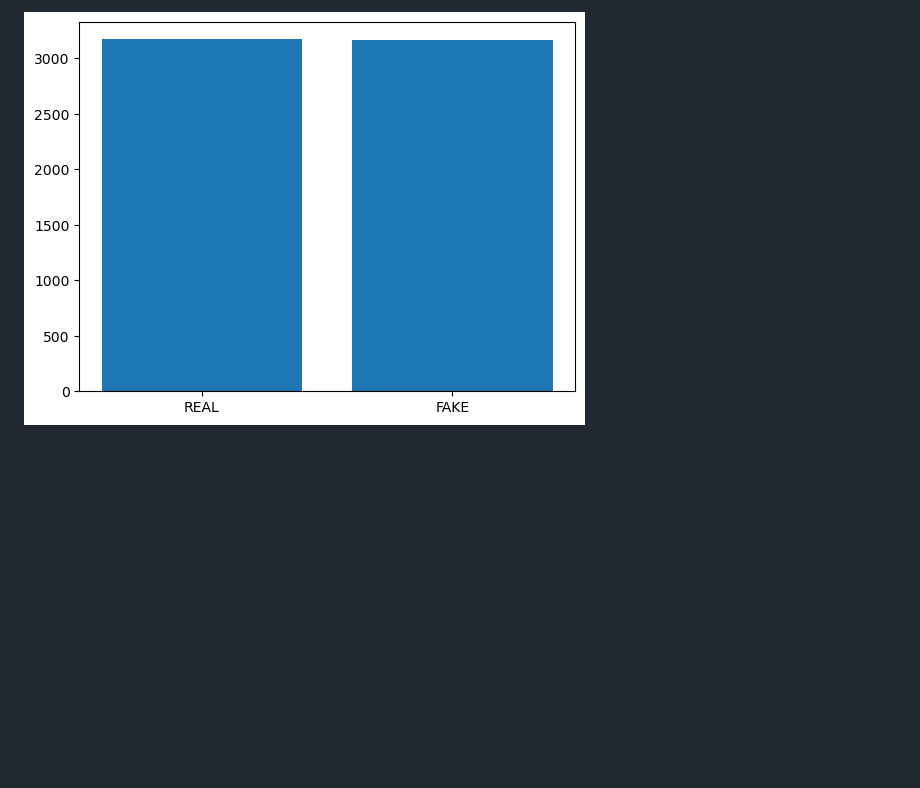
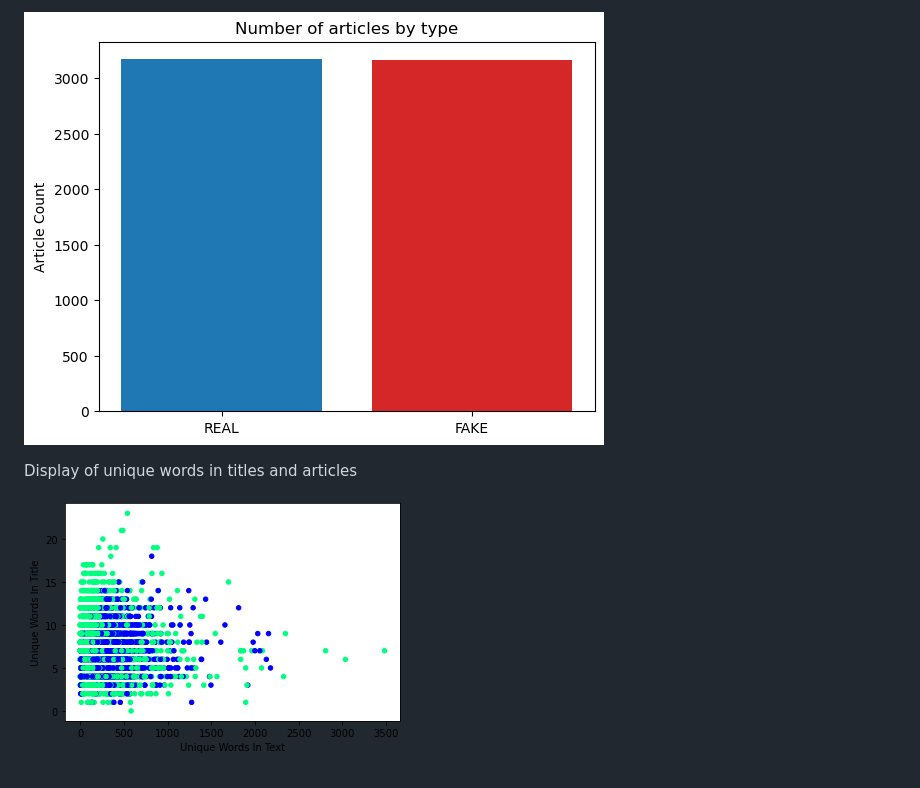
Before and after one commit to vgpass/Fake_News_Analysis_Project_4, a Markdown page: README.md, the part around one of its changes. Rendered like a GitHub page; pictures changed too: images/Unique words.png (added), images/article_count.png (added); blank space fills up the shorter version.

```diff
--- a/README.md
+++ b/README.md
@@ -30,2 +31,8 @@ Our data set contains 6,335 articles. Of those articles, 3171 are real and 3164
 
-![Article Classifications](images/output.png)
+![Article Classification](images/article_count.png)
+<br></br>
+
+Display of unique words in titles and articles
+<br></br>
+
+![Unique Words](images/Unique%20words.png)
```
Also changed, not shown: other parts of README.md (+1 -0 lines), 6 other files.
